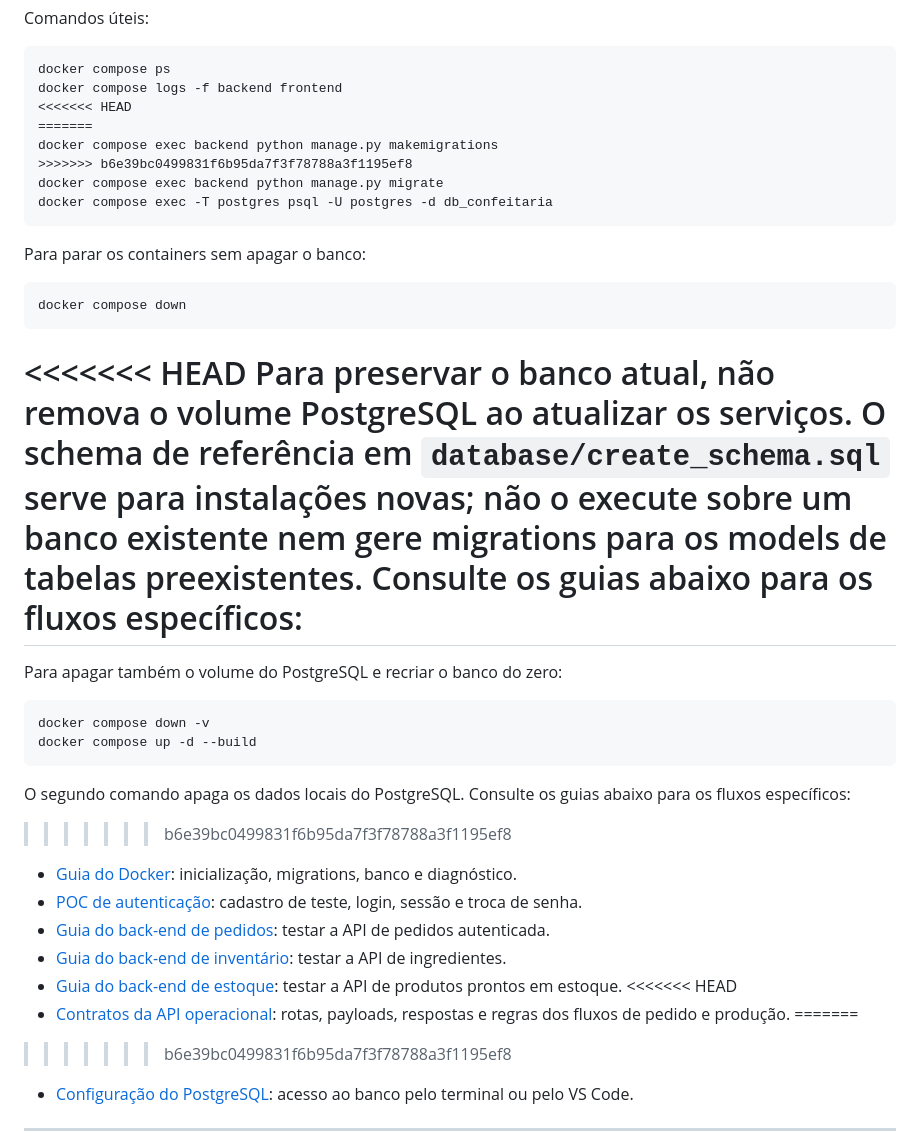
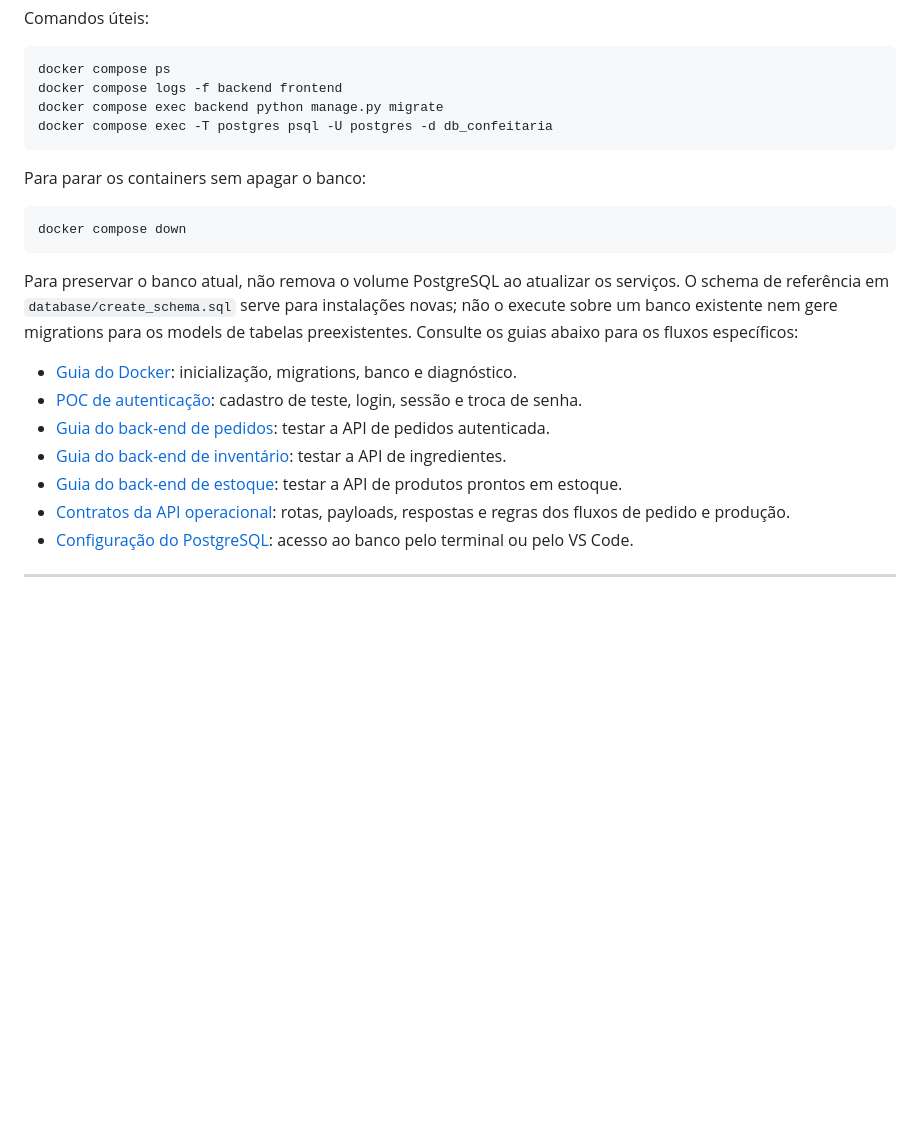
Before and after one commit to SouOWendel/bom-gosto-web-app, a Markdown page: README.md, the part around one of its changes. GitHub-like rendering; blank space fills up the shorter version.

Commit message:
Revise README content for clarity and updates
Updated the project description and architecture details in the README.

````diff
--- a/README.md
+++ b/README.md
@@ -62,10 +48,6 @@ Comandos úteis:
 ```powershell
 docker compose ps
 docker compose logs -f backend frontend
-<<<<<<< HEAD
-=======
-docker compose exec backend python manage.py makemigrations
->>>>>>> b6e39bc0499831f6b95da7f3f78788a3f1195ef8
 docker compose exec backend python manage.py migrate
 docker compose exec -T postgres psql -U postgres -d db_confeitaria
 ```
@@ -76,28 +58,14 @@ Para parar os containers sem apagar o banco:
 docker compose down
 ```
 
-<<<<<<< HEAD
 Para preservar o banco atual, não remova o volume PostgreSQL ao atualizar os serviços. O schema de referência em `database/create_schema.sql` serve para instalações novas; não o execute sobre um banco existente nem gere migrations para os models de tabelas preexistentes. Consulte os guias abaixo para os fluxos específicos:
-=======
-Para apagar também o volume do PostgreSQL e recriar o banco do zero:
-
-```powershell
-docker compose down -v
-docker compose up -d --build
-```
-
-O segundo comando apaga os dados locais do PostgreSQL. Consulte os guias abaixo para os fluxos específicos:
->>>>>>> b6e39bc0499831f6b95da7f3f78788a3f1195ef8
 
 - [Guia do Docker](docs/docker.md): inicialização, migrations, banco e diagnóstico.
 - [POC de autenticação](docs/auth-poc.md): cadastro de teste, login, sessão e troca de senha.
 - [Guia do back-end de pedidos](docs/guia-pedidos-backend.md): testar a API de pedidos autenticada.
 - [Guia do back-end de inventário](docs/guia-inventario-backend.md): testar a API de ingredientes.
 - [Guia do back-end de estoque](docs/guia-estoque-backend.md): testar a API de produtos prontos em estoque.
-<<<<<<< HEAD
 - [Contratos da API operacional](docs/api-fluxos-operacionais.md): rotas, payloads, respostas e regras dos fluxos de pedido e produção.
-=======
->>>>>>> b6e39bc0499831f6b95da7f3f78788a3f1195ef8
 - [Configuração do PostgreSQL](docs/config-postgresql.md): acesso ao banco pelo terminal ou pelo VS Code.
 
 ---
````
Also changed, not shown: other parts of README.md (+0 -14 lines).
